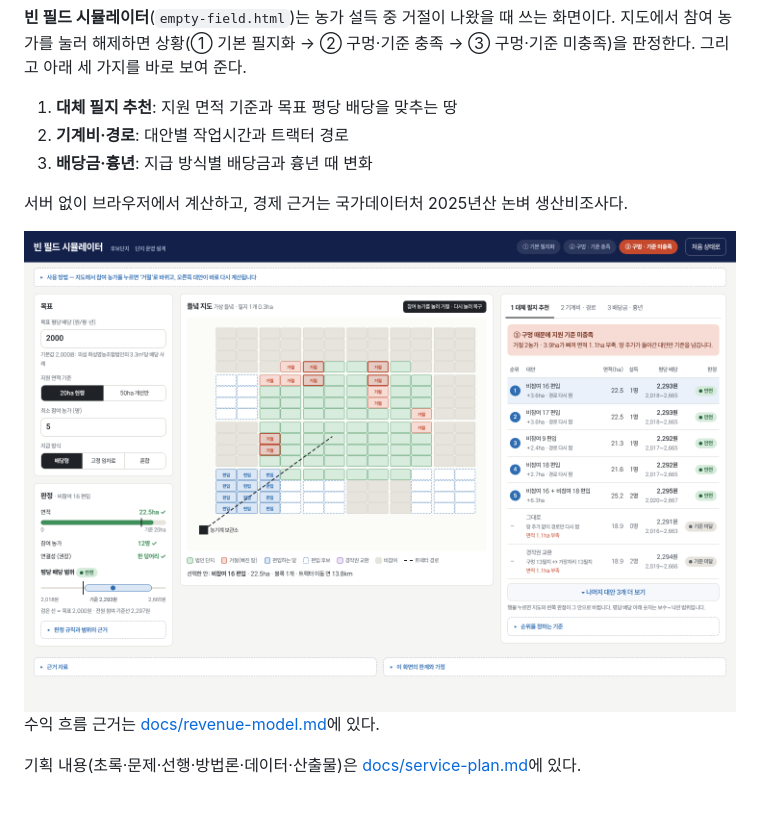
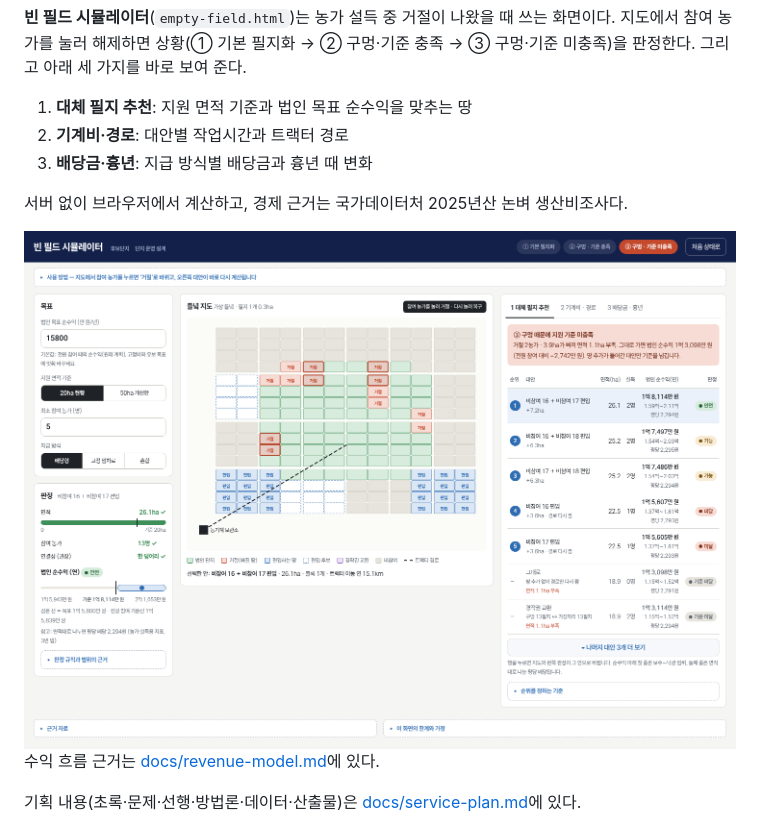
Before and after one commit to yean1234/Cooperative-farming-system, a Markdown page: README.md, the part around the change. GitHub-like rendering; pictures changed too: docs/images/empty-field.png; blank space fills up the shorter version.

```diff
--- a/README.md
+++ b/README.md
@@ -18,7 +18,7 @@
 지도에서 참여 농가를 눌러 해제하면 상황(① 기본 필지화 → ② 구멍·기준 충족 → ③ 구멍·기준 미충족)을 판정한다.
 그리고 아래 세 가지를 바로 보여 준다.
 
-1. **대체 필지 추천**: 지원 면적 기준과 목표 평당 배당을 맞추는 땅
+1. **대체 필지 추천**: 지원 면적 기준과 법인 목표 순수익을 맞추는 땅
 2. **기계비·경로**: 대안별 작업시간과 트랙터 경로
 3. **배당금·흉년**: 지급 방식별 배당금과 흉년 때 변화
 
```
Also changed, not shown: 4 other files.
